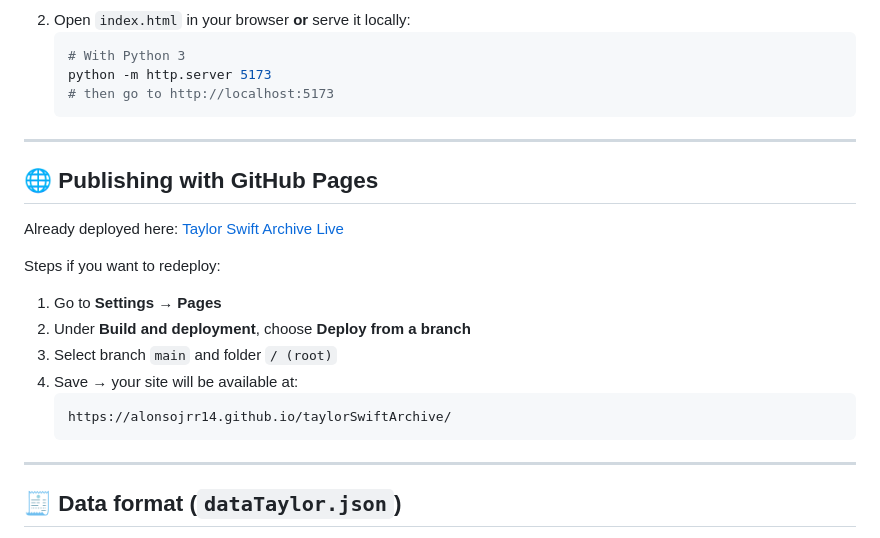
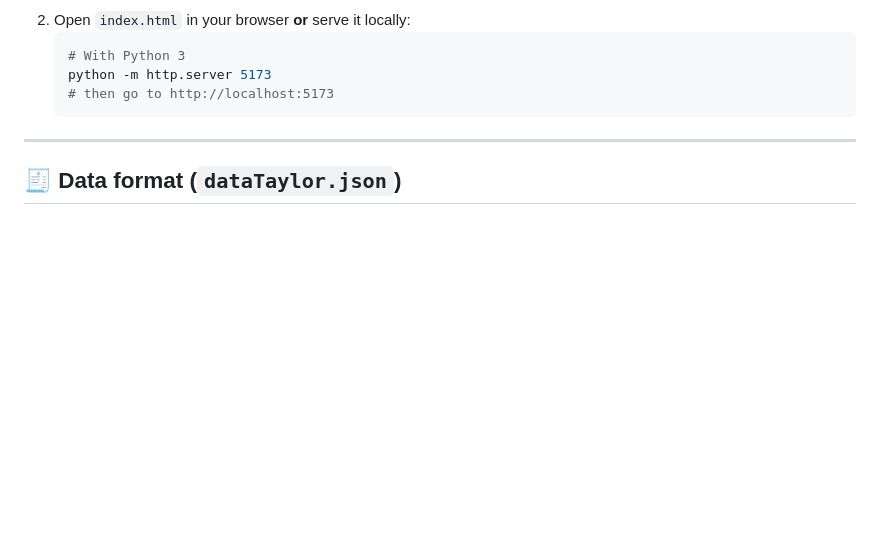
Before and after one commit to Alonsojrr14/taylorSwiftArchive, a Markdown page: README.md, the part around the change. Rendered like a GitHub page; blank space fills up the shorter version.

````diff
--- a/README.md
+++ b/README.md
@@ -44,22 +44,6 @@ This is a **static app** — no build tools or dependencies required.
    # With Python 3
    python -m http.server 5173
    # then go to http://localhost:5173
-   ```
-
----
-
-## 🌐 Publishing with GitHub Pages
-
-Already deployed here: [Taylor Swift Archive Live](https://alonsojrr14.github.io/taylorSwiftArchive/)
-
-Steps if you want to redeploy:
-
-1. Go to **Settings → Pages**
-2. Under **Build and deployment**, choose **Deploy from a branch**
-3. Select branch `main` and folder `/ (root)`
-4. Save → your site will be available at:
-   ```
-   https://alonsojrr14.github.io/taylorSwiftArchive/
    ```
 
 ---
````
